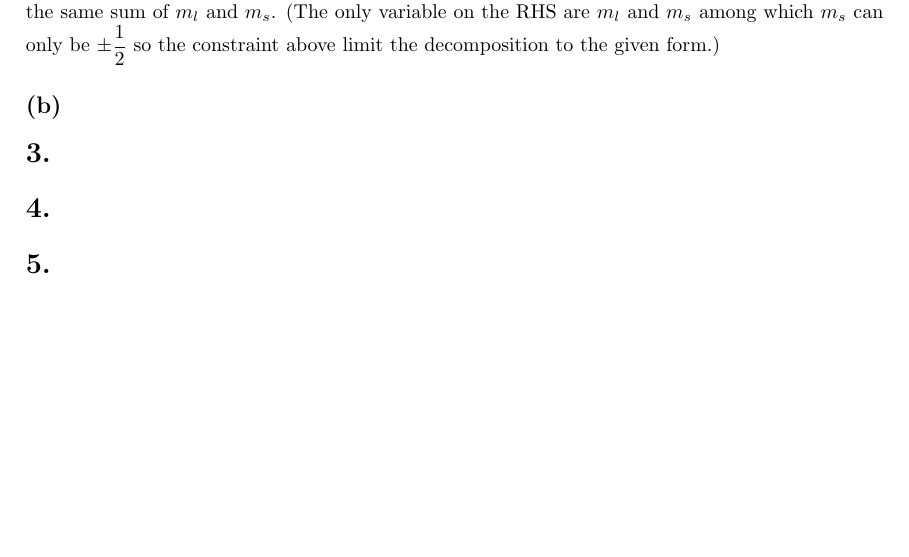
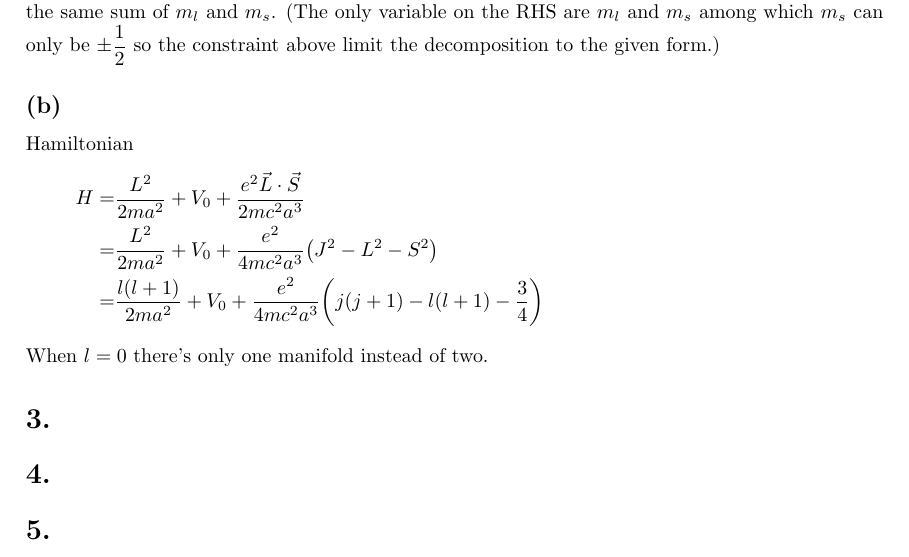
Before and after one commit to yuyichao/phys-251b, a LaTeX problem sheet (pset/pset2/pset2.tex): part of page 1 of 2, cut so that both start at the same text, the shorter picture padded with empty space. Compiled offline with pdfLaTeX; a LaTeX package or settings file that is missing is left out.

Commit message:
[pset2] p2b

```diff
--- a/pset/pset2/pset2.tex
+++ b/pset/pset2/pset2.tex
@@ -105,6 +105,13 @@ $L_z$ and $S_z$ eigenstates that has the same sum of $m_l$ and $m_s$.
 (The only variable on the RHS are $m_l$ and $m_s$ among which $m_s$ can only be
 $\pm\dfrac12$ so the constraint above limit the decomposition to the given form.)
 \subsection{}
+Hamiltonian
+\eqar{
+  H=&\frac{L^2}{2ma^2}+V_0+\frac{e^2\vec L\cdot\vec S}{2mc^2a^3}\\
+  =&\frac{L^2}{2ma^2}+V_0+\frac{e^2}{4mc^2a^3}\paren{J^2-L^2-S^2}\\
+  =&\frac{l\paren{l+1}}{2ma^2}+V_0+\frac{e^2}{4mc^2a^3}\paren{j\paren{j+1}-l\paren{l+1}-\frac34}
+}
+When $l=0$ there's only one manifold instead of two.
 \section{}
 \section{}
 \section{}
```
Also changed, not shown: pset/pset2/pset2.pdf.
